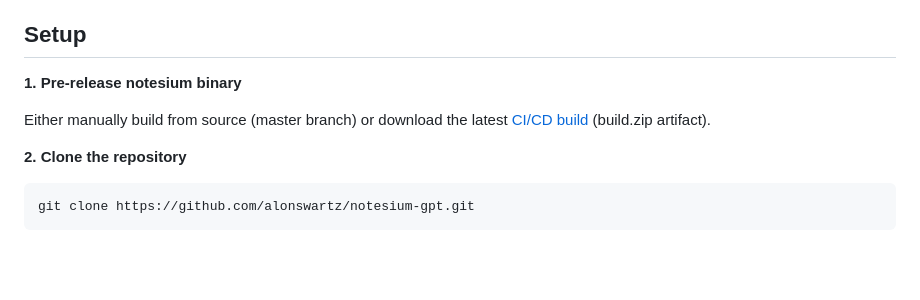
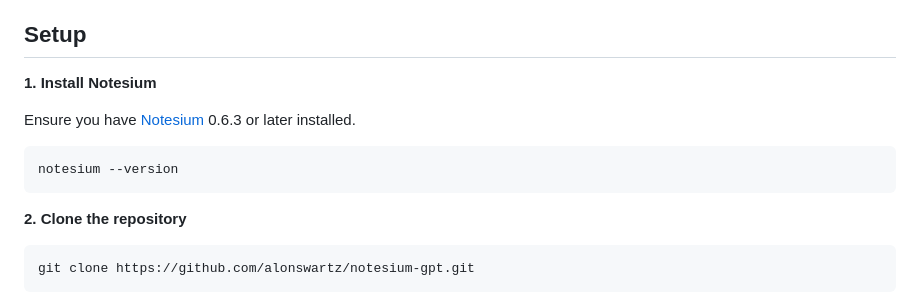
Before and after one commit to alonswartz/notesium-gpt, a Markdown page: README.md, the part around the change. Drawn GitHub-style; blank space fills up the shorter version.

Commit message:
readme: notesium 0.6.3 has now been released

````diff
--- a/README.md
+++ b/README.md
@@ -42,10 +42,13 @@ in the interaction. For those who prefer uninterrupted conversations, an
 
 ## Setup
 
-**1. Pre-release notesium binary**
+**1. Install Notesium**
 
-Either manually build from source (master branch) or download the latest
-[CI/CD build](https://github.com/alonswartz/notesium/actions/runs/12786863009) (build.zip artifact).
+Ensure you have [Notesium](https://github.com/alonswartz/notesium#installation) 0.6.3 or later installed.
+
+```bash
+notesium --version
+```
 
 **2. Clone the repository**
 
````
